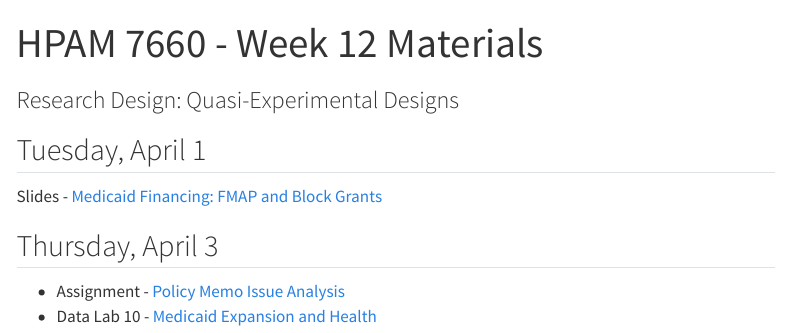
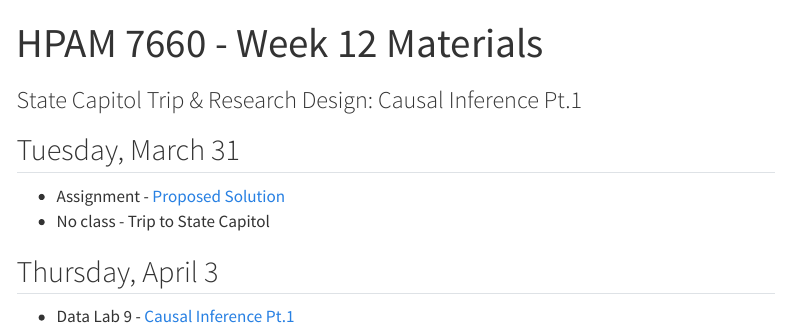
Before and after one commit to k-callison/hpam7660-sp24, a Quarto document (materials/Weekly Materials/Week_12.qmd): the page in a window 1100 px wide, from its top. Rendered offline with R 4.5, knitr and Pandoc in place of Quarto, with nearby package versions; menus at the side of the page are left out.

Commit message:
Schedule updates

```diff
--- a/data/schedule.csv
+++ b/data/schedule.csv
@@ -21,7 +21,7 @@ week,date,date_end,title,deadline,content,tutorial,assignment
 10,2026-03-19,,Data Lab - Regression Basics: Controlling for Confounders Pt.2,,"materials/Weekly Materials/Week_10","/materials/Data Labs/datalab_8_sp26.qmd",
 11,2026-03-24,,No Class - Spring Break,,,,
 11,2026-03-26,,No Class - Spring Break,,,,
-12,2026-03-31,,No Class - State Capitol Trip,,,,
+12,2026-03-31,,No Class - State Capitol Trip,,"materials/Weekly Materials/Week_12","/materials/Data Labs/datalab_9_sp26.qmd",
 12,2026-04-02,,Data Lab - Causal Inference Pt.1,,,,
 13,2026-04-07,,Research Design - Natural Experiments Pt.1,,,,
 13,2026-04-09,,Data Lab - Causal Inference Pt.2,,,,
--- a/materials/Weekly Materials/Week_12.qmd
+++ b/materials/Weekly Materials/Week_12.qmd
@@ -1,13 +1,13 @@
 ---
 title: "HPAM 7660 - Week 12 Materials"
-subtitle: "Research Design: Quasi-Experimental Designs"
+subtitle: "State Capitol Trip & Research Design: Causal Inference Pt.1"
 ---
 
-## Tuesday, April 1
+## Tuesday, March 31
 
-Slides - [Medicaid Financing: FMAP and Block Grants](/slides/HPAM_7660_Medicaid_FMAP_Block_Grants.pdf)
+- Assignment - [Proposed Solution](https://tulane.instructure.com/courses/2306287/assignments/14899641)
+- No class - Trip to State Capitol
 
 ## Thursday, April 3
 
-- Assignment - [Policy Memo Issue Analysis](https://tulane.instructure.com/courses/2291178/assignments/14673857)
-- Data Lab 10 - [Medicaid Expansion and Health](/materials/Data Labs/datalab_10.qmd)
+- Data Lab 9 - [Causal Inference Pt.1](/materials/Data Labs/datalab_9_sp26.qmd)
```
